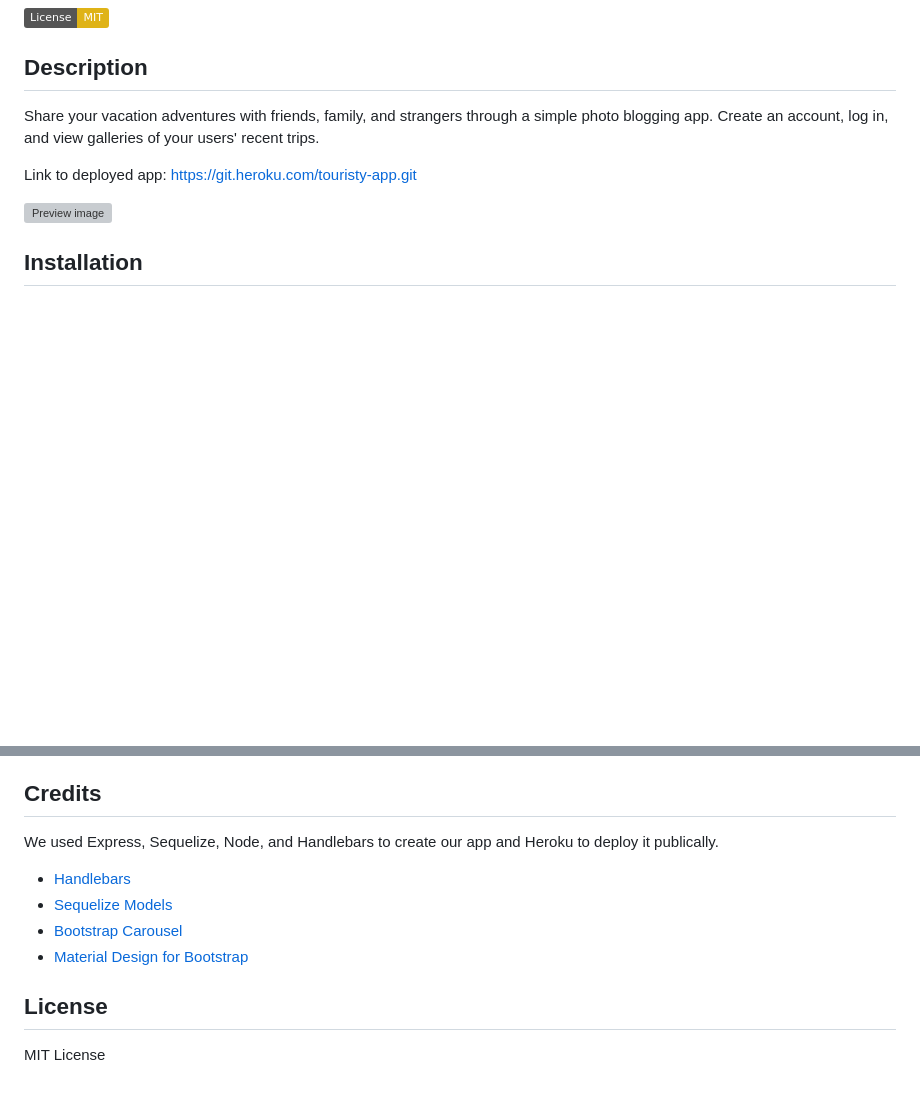
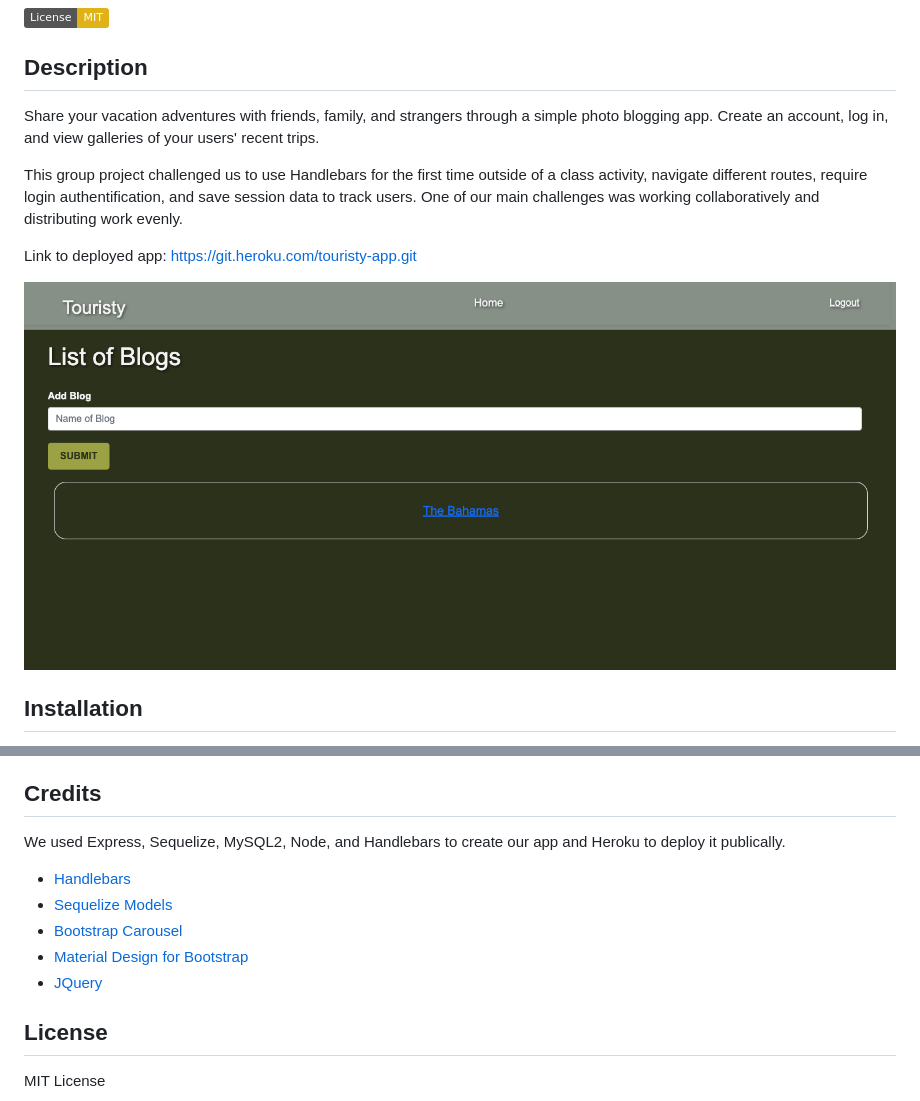
Before and after one commit to lkrum/Touristy, a Markdown page: README.md, 2 parts joined by grey strips. Rendered like a GitHub page; pictures changed too: public/images/Screenshot 2023-05-18 at 10.23.58 PM.png (added); badges without logos; blank space fills up the shorter version; grey boxes are pictures that could not be loaded.

Commit message:
finished writing the readme

```diff
--- a/README.md
+++ b/README.md
@@ -6,9 +6,11 @@ Walker Logan, Leah Krumholz, Kelly Clark, and Amari Johnson have created a trave
 ## Description
 Share your vacation adventures with friends, family, and strangers through a simple photo blogging app. Create an account, log in, and view galleries of your users' recent trips.
 
+This group project challenged us to use Handlebars for the first time outside of a class activity, navigate different routes, require login authentification, and save session data to track users. One of our main challenges was working collaboratively and distributing work evenly.
+
 Link to deployed app: https://git.heroku.com/touristy-app.git
 
-![Preview image]()
+![Preview image](/public/images/Screenshot%202023-05-18%20at%2010.23.58%20PM.png)
 
 ## Installation
 1. Copy the SSH key in my GitHub repo and paste `git clone <SSHKEY>` in your terminal to create a local copy on your computer\
@@ -24,12 +26,13 @@ OR
 3. Navigate to other pages through the links in the navigation bar
 
 ## Credits
-We used Express, Sequelize, Node, and Handlebars to create our app and Heroku to deploy it publically.
+We used Express, Sequelize, MySQL2, Node, and Handlebars to create our app and Heroku to deploy it publically.
 
 - [Handlebars](https://handlebarsjs.com/)
 - [Sequelize Models](https://sequelize.org/docs/v6/core-concepts/model-basics/)
 - [Bootstrap Carousel](https://getbootstrap.com/docs/5.3/components/carousel/)
 - [Material Design for Bootstrap](https://mdbootstrap.com/)
+- [JQuery](https://api.jquery.com/)
 
 ## License
 MIT License
```
